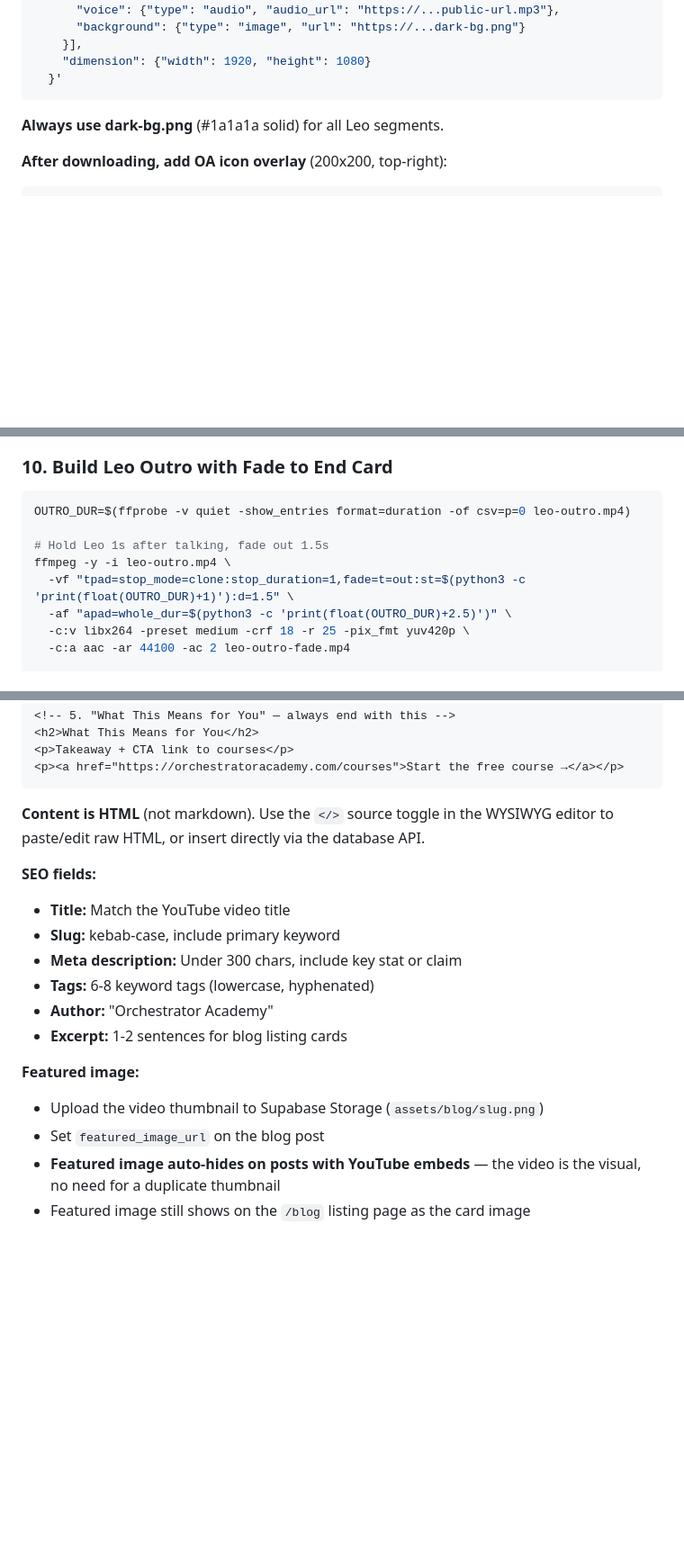
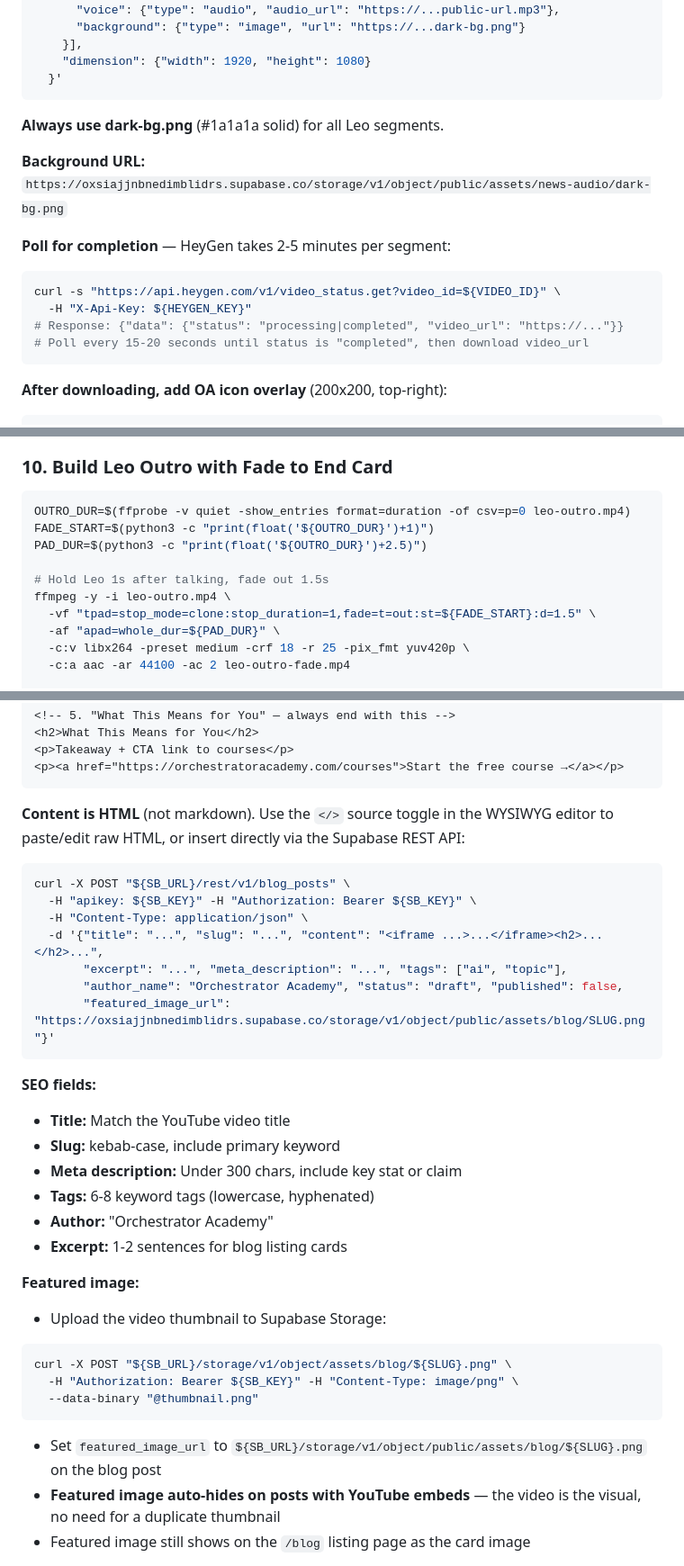
Before and after one commit to elagerway/orchestratoracademy, a Markdown page: docs/news-video-pipeline.md, 3 parts joined by grey strips. Shown at 90% size. GitHub-like rendering; blank space fills up the shorter version.

````diff
--- a/docs/news-video-pipeline.md
+++ b/docs/news-video-pipeline.md
@@ -255,6 +272,16 @@ curl -X POST "https://api.heygen.com/v2/video/generate" \
 
 **Always use dark-bg.png** (#1a1a1a solid) for all Leo segments.
 
+**Background URL:** `https://oxsiajjnbnedimblidrs.supabase.co/storage/v1/object/public/assets/news-audio/dark-bg.png`
+
+**Poll for completion** — HeyGen takes 2-5 minutes per segment:
+```bash
+curl -s "https://api.heygen.com/v1/video_status.get?video_id=${VIDEO_ID}" \
+  -H "X-Api-Key: ${HEYGEN_KEY}"
+# Response: {"data": {"status": "processing|completed", "video_url": "https://..."}}
+# Poll every 15-20 seconds until status is "completed", then download video_url
+```
+
 **After downloading, add OA icon overlay** (200x200, top-right):
 ```bash
 ffmpeg -y -i leo.mp4 -i oa-icon-dark.png \
@@ -305,11 +332,13 @@ ffmpeg -y \
 
 ```bash
 OUTRO_DUR=$(ffprobe -v quiet -show_entries format=duration -of csv=p=0 leo-outro.mp4)
+FADE_START=$(python3 -c "print(float('${OUTRO_DUR}')+1)")
+PAD_DUR=$(python3 -c "print(float('${OUTRO_DUR}')+2.5)")
 
 # Hold Leo 1s after talking, fade out 1.5s
 ffmpeg -y -i leo-outro.mp4 \
-  -vf "tpad=stop_mode=clone:stop_duration=1,fade=t=out:st=$(python3 -c 'print(float(OUTRO_DUR)+1)'):d=1.5" \
-  -af "apad=whole_dur=$(python3 -c 'print(float(OUTRO_DUR)+2.5)')" \
+  -vf "tpad=stop_mode=clone:stop_duration=1,fade=t=out:st=${FADE_START}:d=1.5" \
+  -af "apad=whole_dur=${PAD_DUR}" \
   -c:v libx264 -preset medium -crf 18 -r 25 -pix_fmt yuv420p \
   -c:a aac -ar 44100 -ac 2 leo-outro-fade.mp4
 
@@ -420,7 +449,17 @@ Create the companion blog post. Can be done via admin UI or direct database inse
 <p><a href="https://orchestratoracademy.com/courses">Start the free course →</a></p>
 ```
 
-**Content is HTML** (not markdown). Use the `</>` source toggle in the WYSIWYG editor to paste/edit raw HTML, or insert directly via the database API.
+**Content is HTML** (not markdown). Use the `</>` source toggle in the WYSIWYG editor to paste/edit raw HTML, or insert directly via the Supabase REST API:
+
+```bash
+curl -X POST "${SB_URL}/rest/v1/blog_posts" \
+  -H "apikey: ${SB_KEY}" -H "Authorization: Bearer ${SB_KEY}" \
+  -H "Content-Type: application/json" \
+  -d '{"title": "...", "slug": "...", "content": "<iframe ...>...</iframe><h2>...</h2>...",
+       "excerpt": "...", "meta_description": "...", "tags": ["ai", "topic"],
+       "author_name": "Orchestrator Academy", "status": "draft", "published": false,
+       "featured_image_url": "https://oxsiajjnbnedimblidrs.supabase.co/storage/v1/object/public/assets/blog/SLUG.png"}'
+```
 
 **SEO fields:**
 - **Title:** Match the YouTube video title
@@ -431,8 +470,13 @@ Create the companion blog post. Can be done via admin UI or direct database inse
 - **Excerpt:** 1-2 sentences for blog listing cards
 
 **Featured image:**
-- Upload the video thumbnail to Supabase Storage (`assets/blog/slug.png`)
-- Set `featured_image_url` on the blog post
+- Upload the video thumbnail to Supabase Storage:
+```bash
+curl -X POST "${SB_URL}/storage/v1/object/assets/blog/${SLUG}.png" \
+  -H "Authorization: Bearer ${SB_KEY}" -H "Content-Type: image/png" \
+  --data-binary "@thumbnail.png"
+```
+- Set `featured_image_url` to `${SB_URL}/storage/v1/object/public/assets/blog/${SLUG}.png` on the blog post
 - **Featured image auto-hides on posts with YouTube embeds** — the video is the visual, no need for a duplicate thumbnail
 - Featured image still shows on the `/blog` listing page as the card image
 
````
Also changed, not shown: other parts of docs/news-video-pipeline.md (+42 -4 lines).
